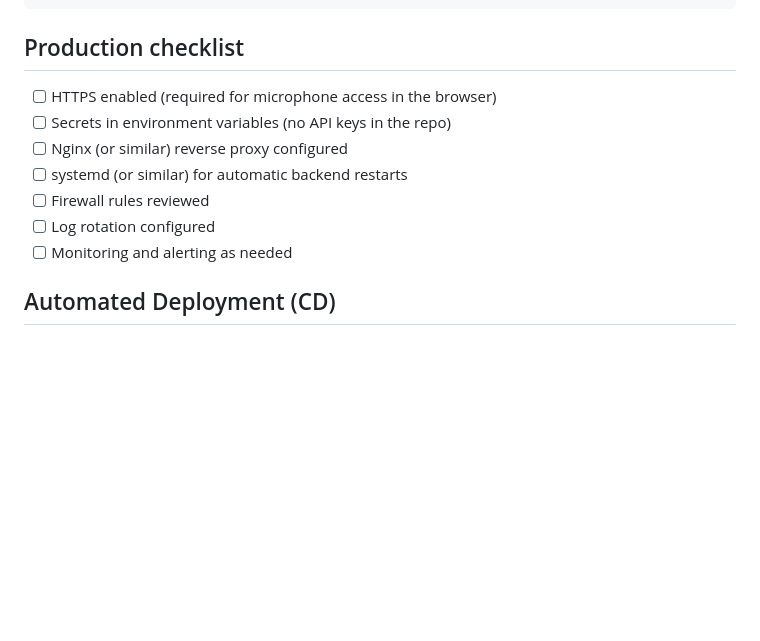
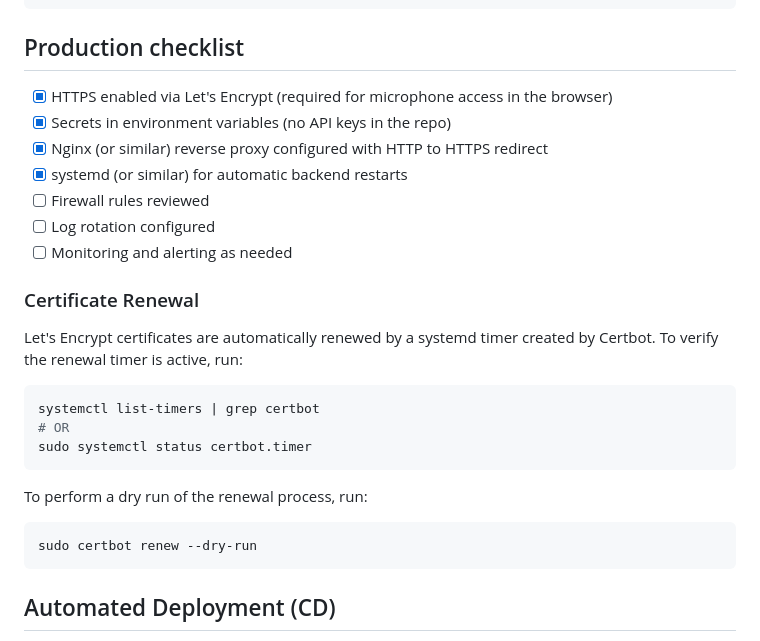
Before and after one commit to jasonchao75/VoiceAgentDemos, a Markdown page: realtimeasr-en-arabic/DEPLOYMENT.md, the part around the change. Drawn GitHub-style; blank space fills up the shorter version.

Commit message:
docs: update DEPLOYMENT.md with HTTPS verification

````diff
--- a/realtimeasr-en-arabic/DEPLOYMENT.md
+++ b/realtimeasr-en-arabic/DEPLOYMENT.md
@@ -61,13 +61,29 @@ window.REALTIME_WS_BASE = 'wss://your-backend-domain.com';
 
 ## Production checklist
 
-- [ ] HTTPS enabled (required for microphone access in the browser)
-- [ ] Secrets in environment variables (no API keys in the repo)
-- [ ] Nginx (or similar) reverse proxy configured
-- [ ] systemd (or similar) for automatic backend restarts
+- [x] HTTPS enabled via Let's Encrypt (required for microphone access in the browser)
+- [x] Secrets in environment variables (no API keys in the repo)
+- [x] Nginx (or similar) reverse proxy configured with HTTP to HTTPS redirect
+- [x] systemd (or similar) for automatic backend restarts
 - [ ] Firewall rules reviewed
 - [ ] Log rotation configured
 - [ ] Monitoring and alerting as needed
+
+### Certificate Renewal
+
+Let's Encrypt certificates are automatically renewed by a systemd timer created by Certbot. To verify the renewal timer is active, run:
+
+```bash
+systemctl list-timers | grep certbot
+# OR
+sudo systemctl status certbot.timer
+```
+
+To perform a dry run of the renewal process, run:
+
+```bash
+sudo certbot renew --dry-run
+```
 
 ## Automated Deployment (CD)
 
````
